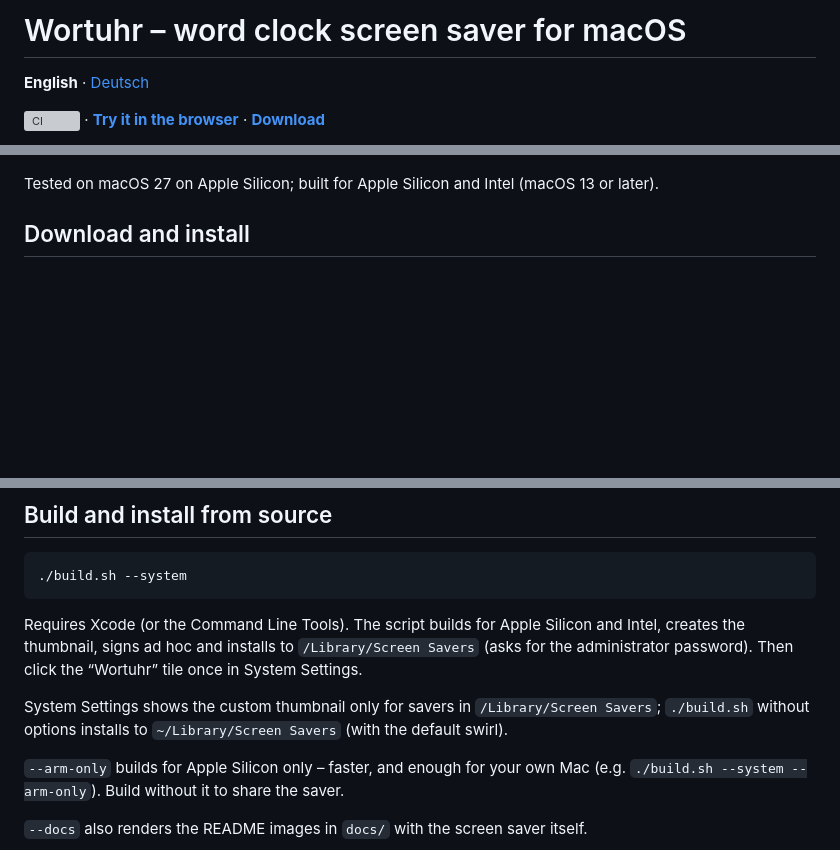
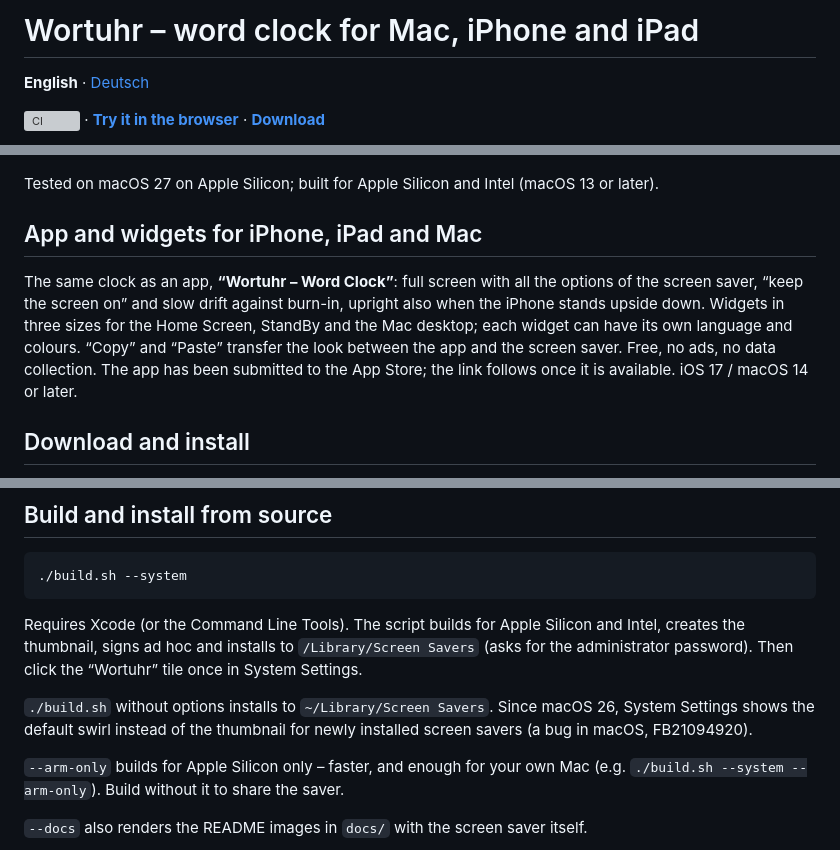
Before and after one commit to Diavolezza/wortuhr, a Markdown page: README.md, 3 parts joined by grey strips. Drawn GitHub-style; blank space fills up the shorter version; grey boxes are pictures that could not be loaded.

```diff
--- a/README.md
+++ b/README.md
@@ -1,4 +1,4 @@
-# Wortuhr – word clock screen saver for macOS
+# Wortuhr – word clock for Mac, iPhone and iPad
 
 **English** · [Deutsch](README.de.md)
 
@@ -31,6 +31,15 @@ language. “Copy” and “Paste” in the dialog transfer all settings as one
 
 Tested on macOS 27 on Apple Silicon; built for Apple Silicon and Intel (macOS 13 or later).
 
+## App and widgets for iPhone, iPad and Mac
+
+The same clock as an app, **“Wortuhr – Word Clock”**: full screen with all the options of the screen saver,
+“keep the screen on” and slow drift against burn-in, upright also when the iPhone stands upside down.
+Widgets in three sizes for the Home Screen, StandBy and the Mac desktop; each widget can have its own
+language and colours. “Copy” and “Paste” transfer the look between the app and the screen saver.
+Free, no ads, no data collection. The app has been submitted to the App Store; the link follows once it
+is available. iOS 17 / macOS 14 or later.
+
 ## Download and install
 
 Download `Wortuhr-….zip` from the [latest release](https://github.com/Diavolezza/wortuhr/releases/latest),
@@ -52,8 +61,9 @@ Requires Xcode (or the Command Line Tools). The script builds for Apple Silicon
 creates the thumbnail, signs ad hoc and installs to `/Library/Screen Savers`
 (asks for the administrator password). Then click the “Wortuhr” tile once in System Settings.
 
-System Settings shows the custom thumbnail only for savers in `/Library/Screen Savers`;
-`./build.sh` without options installs to `~/Library/Screen Savers` (with the default swirl).
+`./build.sh` without options installs to `~/Library/Screen Savers`.
+Since macOS 26, System Settings shows the default swirl instead of the thumbnail for newly installed
+screen savers (a bug in macOS, FB21094920).
 
 `--arm-only` builds for Apple Silicon only – faster, and enough for your own Mac
 (e.g. `./build.sh --system --arm-only`). Build without it to share the saver.
```
Also changed, not shown: other parts of README.md (+1 -1 lines), README.de.md (+14 -4 lines).
